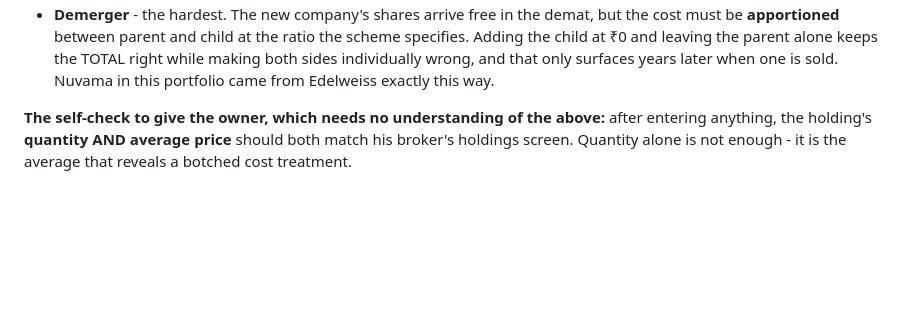
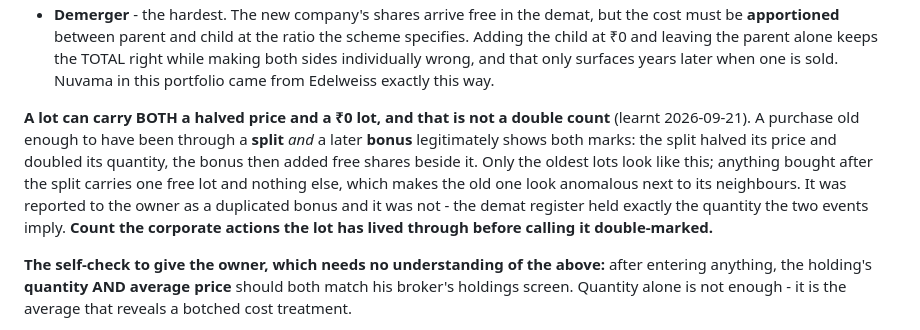
Before and after one commit to ankit-icici/folio, a Markdown page: CLAUDE.md, the part around one of its changes. Rendered like a GitHub page; blank space fills up the shorter version.

```diff
--- a/CLAUDE.md
+++ b/CLAUDE.md
@@ -794,6 +828,15 @@ one of them and wrong for the other two.
   the child at ₹0 and leaving the parent alone keeps the TOTAL right while making both sides
   individually wrong, and that only surfaces years later when one is sold. Nuvama in this
   portfolio came from Edelweiss exactly this way.
+
+**A lot can carry BOTH a halved price and a ₹0 lot, and that is not a double count**
+(learnt 2026-09-21). A purchase old enough to have been through a **split** *and* a later
+**bonus** legitimately shows both marks: the split halved its price and doubled its quantity,
+the bonus then added free shares beside it. Only the oldest lots look like this; anything
+bought after the split carries one free lot and nothing else, which makes the old one look
+anomalous next to its neighbours. It was reported to the owner as a duplicated bonus and it
+was not - the demat register held exactly the quantity the two events imply. **Count the
+corporate actions the lot has lived through before calling it double-marked.**
 
 **The self-check to give the owner, which needs no understanding of the above:** after
 entering anything, the holding's **quantity AND average price** should both match his
```
Also changed, not shown: other parts of CLAUDE.md (+54 -4 lines).
